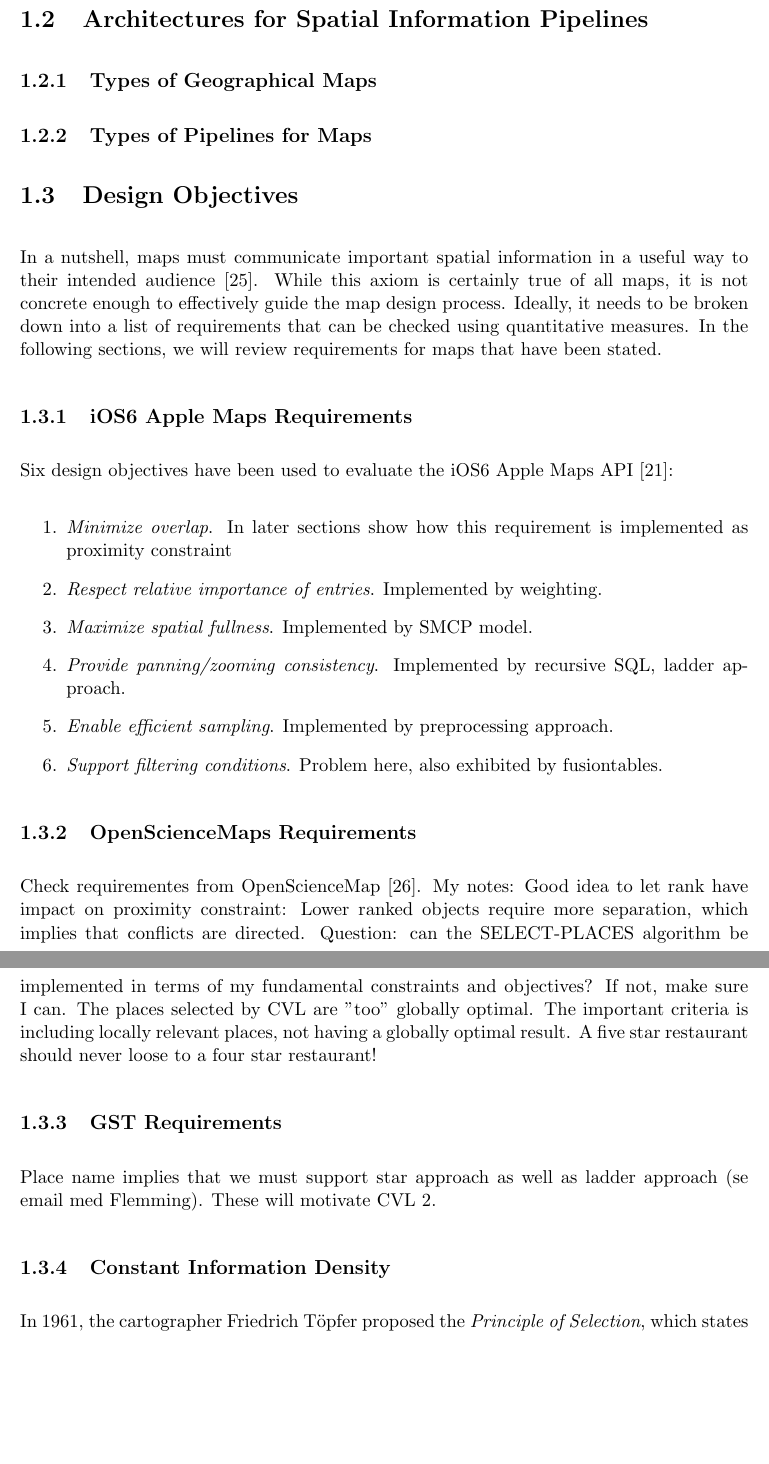
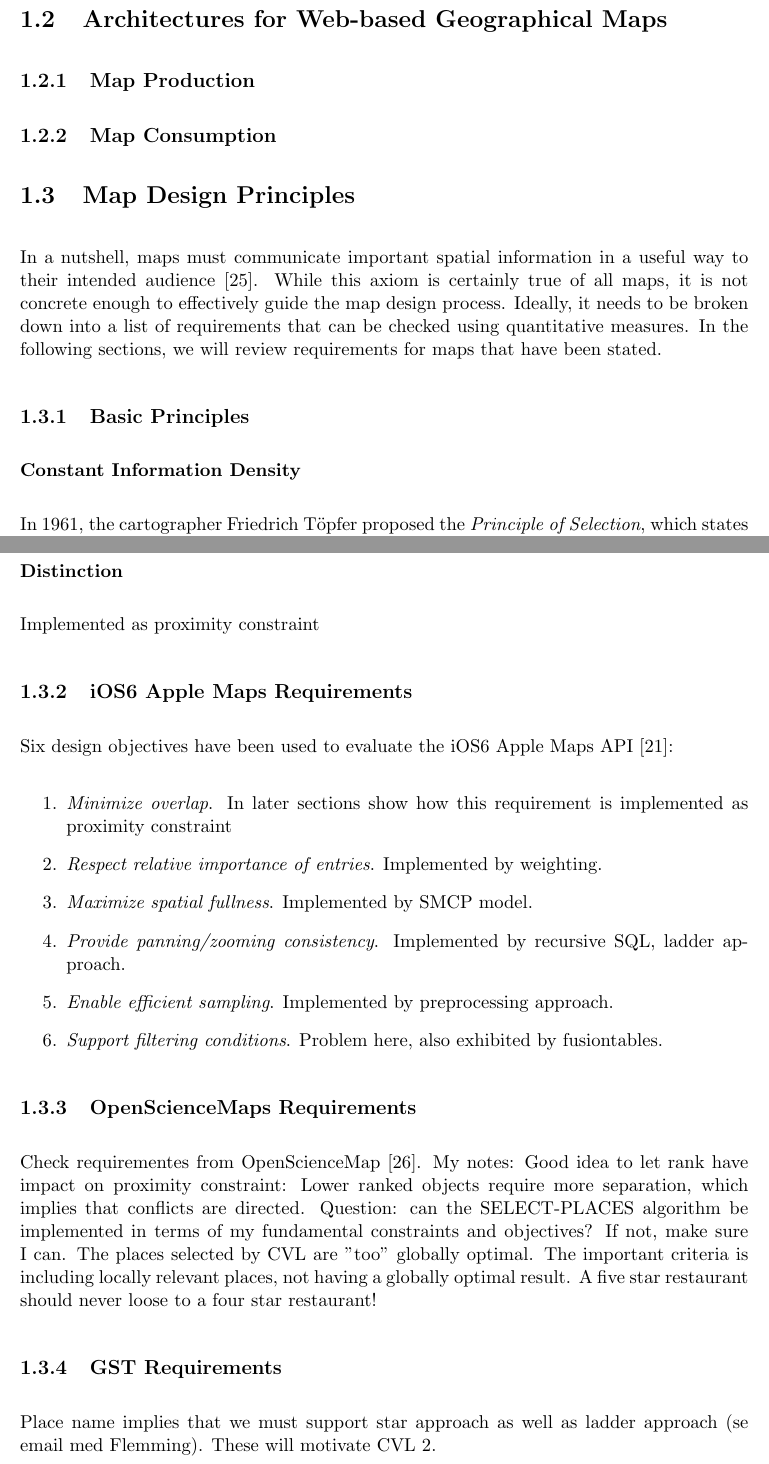
Before and after one commit to skipperkongen/phd-thesis, a LaTeX thesis (thesis.tex): two parts of pages 7 and 8 of 28 before the commit and two parts of pages 7 and 8 of 29 after it, joined at a grey line, cut at the place of the change, the shorter picture padded with empty space. Compiled offline with pdfLaTeX.

Commit message:
no commit message

```diff
--- a/thesis.tex
+++ b/thesis.tex
@@ -59,15 +59,31 @@ What are the variables? Relevant metrics should be quantified in service level a
 
 \emph{Idea}: motivate preprocessing and vector tiles with data from monitoring on servage that shows that ``dumb'' files have better performance and availability.
 
-\section{Architectures for Spatial Information Pipelines}
+\section{Architectures for Web-based Geographical Maps}
 
-\subsection{Types of Geographical Maps}
+\subsection{Map Production}
 
-\subsection{Types of Pipelines for Maps}
+\subsection{Map Consumption}
 % review various pipelines for maps. This motivates
 
-\section{Design Objectives}
+\section{Map Design Principles}
 In a nutshell, maps must communicate important spatial information in a useful way to their intended audience~\cite{robinson1982early}. While this axiom is certainly true of all maps, it is not concrete enough to effectively guide the map design process. Ideally, it needs to be broken down into a list of requirements that can be checked using quantitative measures. In the following sections, we will review requirements for maps that have been stated.
+
+\subsection{Basic Principles}
+
+\subsubsection{Constant Information Density}
+In 1961, the cartographer Friedrich T\"{o}pfer proposed the \emph{Principle of Selection}, which states that the number of objects per display unit should be constant -- regardless of scale~\cite{topfer1966principles}. The soundness of the principle has been verified empirically, e.g. by counting the number of settlements shown per unit display area on different hand-crafted maps of Scotland~\cite{topfer1966principles}.
+
+In 1998, Woodruff et al. revived the principle for multi-scale database visualizations as the \emph{Principle of Constant Information Density}~\cite{woodruff1998constant}. While these principles differ in name, the core meaning is the same, namely that information density should remain constant over change in scale. A small nuance is in the density metrics that are used, i.e. how information density is quantified.
+
+It is not difficult to understand why the Principle of Constant Information Density must be true. Computer screens and map charts have a fixed area on which to rendering information objects. There is a physical bound on how much information can be represented per unit display area (e.g. a few thousand pixels per $cm^2$ on a computer screen). Also, the human eye cannot see things that are too small or distinguish things that are too close together.
+
+\paragraph{Metrics}
+
+\subsubsection{Distinction}
+
+Implemented as proximity constraint
+
 
 \subsection{iOS6 Apple Maps Requirements}
 Six design objectives have been used to evaluate the iOS6 Apple Maps API~\cite{nutanong2012multiresolution}:
@@ -87,5 +103,3 @@ Check requirementes from OpenScienceMap~\cite{schmid2013opensciencemap}. My note
 Place name implies that we must support star approach as well as ladder approach (se email med Flemming). These will motivate CVL 2.
 
 
-\subsection{Constant Information Density}
-In 1961, the cartographer Friedrich T\"{o}pfer proposed the \emph{Principle of Selection}, which states that the number of objects per display unit should be constant -- regardless of scale~\cite{topfer1966principles}. The soundness of the principle has been verified empirically, e.g. by counting the number of settlements shown per unit display area on different hand-crafted maps of Scotland~\cite{topfer1966principles}.
```
Also changed, not shown: thesis.tex (6 more changed lines).
